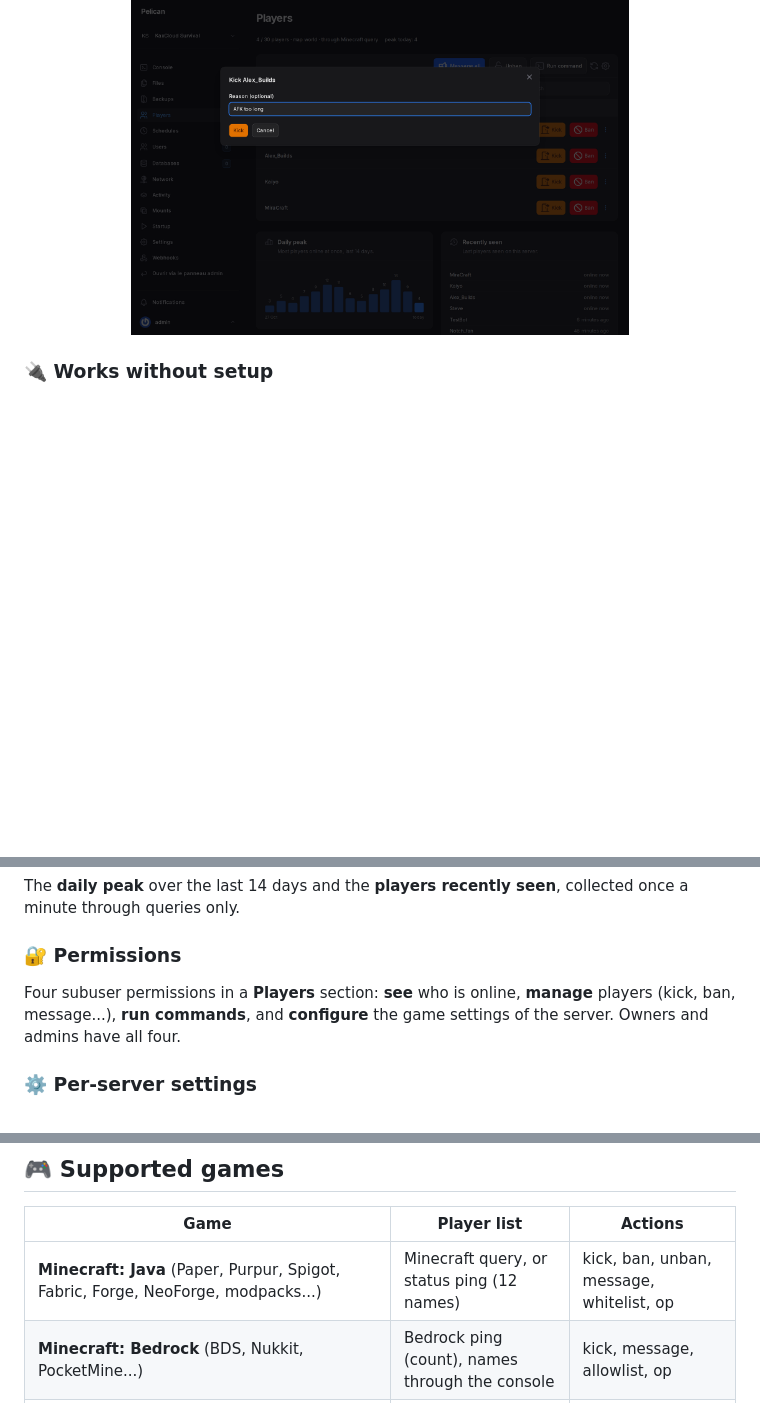
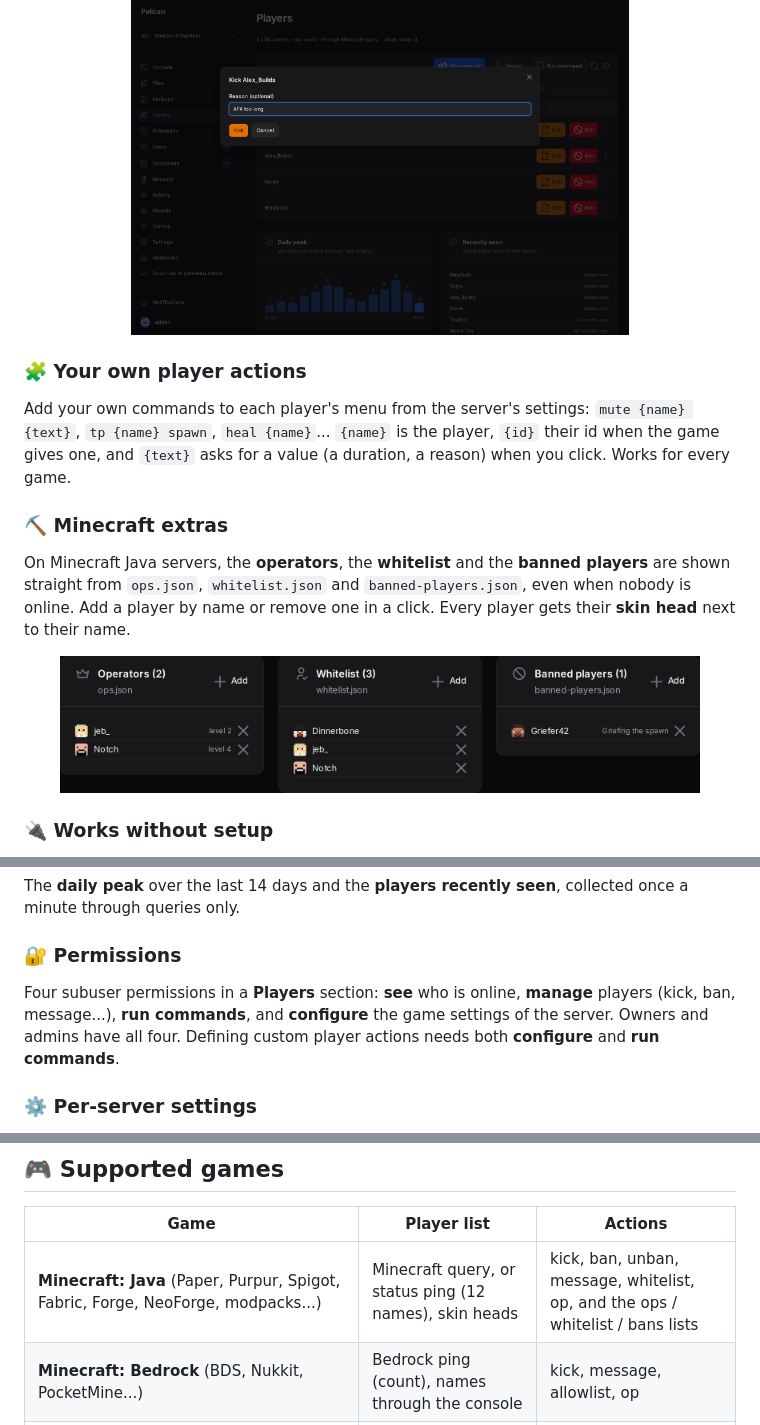
Before and after one commit to MaitreAntho/pelican-player-manager, a Markdown page: README.md, 3 parts joined by grey strips. GitHub-like rendering; pictures changed too: docs/minecraft-lists.png (added); blank space fills up the shorter version.

Commit message:
Add Minecraft lists, skin heads and custom player actions (1.1.0)

```diff
--- a/README.md
+++ b/README.md
@@ -28,6 +28,14 @@ A **Players** page on every game server lists the connected players, with their
 
 <p align="center"><img src="docs/kick.png" alt="Kicking a player" width="70%" /></p>
 
+### 🧩 Your own player actions
+Add your own commands to each player's menu from the server's settings: `mute {name} {text}`, `tp {name} spawn`, `heal {name}`... `{name}` is the player, `{id}` their id when the game gives one, and `{text}` asks for a value (a duration, a reason) when you click. Works for every game.
+
+### ⛏️ Minecraft extras
+On Minecraft Java servers, the **operators**, the **whitelist** and the **banned players** are shown straight from `ops.json`, `whitelist.json` and `banned-players.json`, even when nobody is online. Add a player by name or remove one in a click. Every player gets their **skin head** next to their name.
+
+<p align="center"><img src="docs/minecraft-lists.png" alt="Operators, whitelist and banned players of a Minecraft server" width="90%" /></p>
+
 ### 🔌 Works without setup
 - **Listing players** uses the game's own query protocol (Steam A2S, Minecraft query...): nothing to configure, nothing written to the console.
 - **Actions** go through the game's **remote console** (RCON, telnet, BattlEye...) when the plugin finds its port and password in the startup variables or config files. Otherwise they go through the **Pelican console**, as if typed in the Console page: most eggs pass console input to the game, so no password is needed at all.
@@ -39,7 +47,7 @@ The game is recognised from the egg, with the right ports and commands. See [the
 The **daily peak** over the last 14 days and the **players recently seen**, collected once a minute through queries only.
 
 ### 🔐 Permissions
-Four subuser permissions in a **Players** section: **see** who is online, **manage** players (kick, ban, message...), **run commands**, and **configure** the game settings of the server. Owners and admins have all four.
+Four subuser permissions in a **Players** section: **see** who is online, **manage** players (kick, ban, message...), **run commands**, and **configure** the game settings of the server. Owners and admins have all four. Defining custom player actions needs both **configure** and **run commands**.
 
 ### ⚙️ Per-server settings
 Game, query port, remote console port and password can be set by hand when detection is not enough. Passwords are stored encrypted.
@@ -55,7 +63,7 @@ An admin page lists every egg with the game recognised, how players are listed a
 
 | Game | Player list | Actions |
 |---|---|---|
-| **Minecraft: Java** (Paper, Purpur, Spigot, Fabric, Forge, NeoForge, modpacks...) | Minecraft query, or status ping (12 names) | kick, ban, unban, message, whitelist, op |
+| **Minecraft: Java** (Paper, Purpur, Spigot, Fabric, Forge, NeoForge, modpacks...) | Minecraft query, or status ping (12 names), skin heads | kick, ban, unban, message, whitelist, op, and the ops / whitelist / bans lists |
 | **Minecraft: Bedrock** (BDS, Nukkit, PocketMine...) | Bedrock ping (count), names through the console | kick, message, allowlist, op |
 | **Minecraft proxies** (Velocity, BungeeCord, Waterfall) | status ping | - |
 | **Rust** | Steam query, WebRCON | kick, ban, unban, message |
```
Also changed, not shown: other parts of README.md (+3 -0 lines), CHANGELOG.md (+7 -0 lines), docs/minecraft-heads.png (added), 11 other files.
